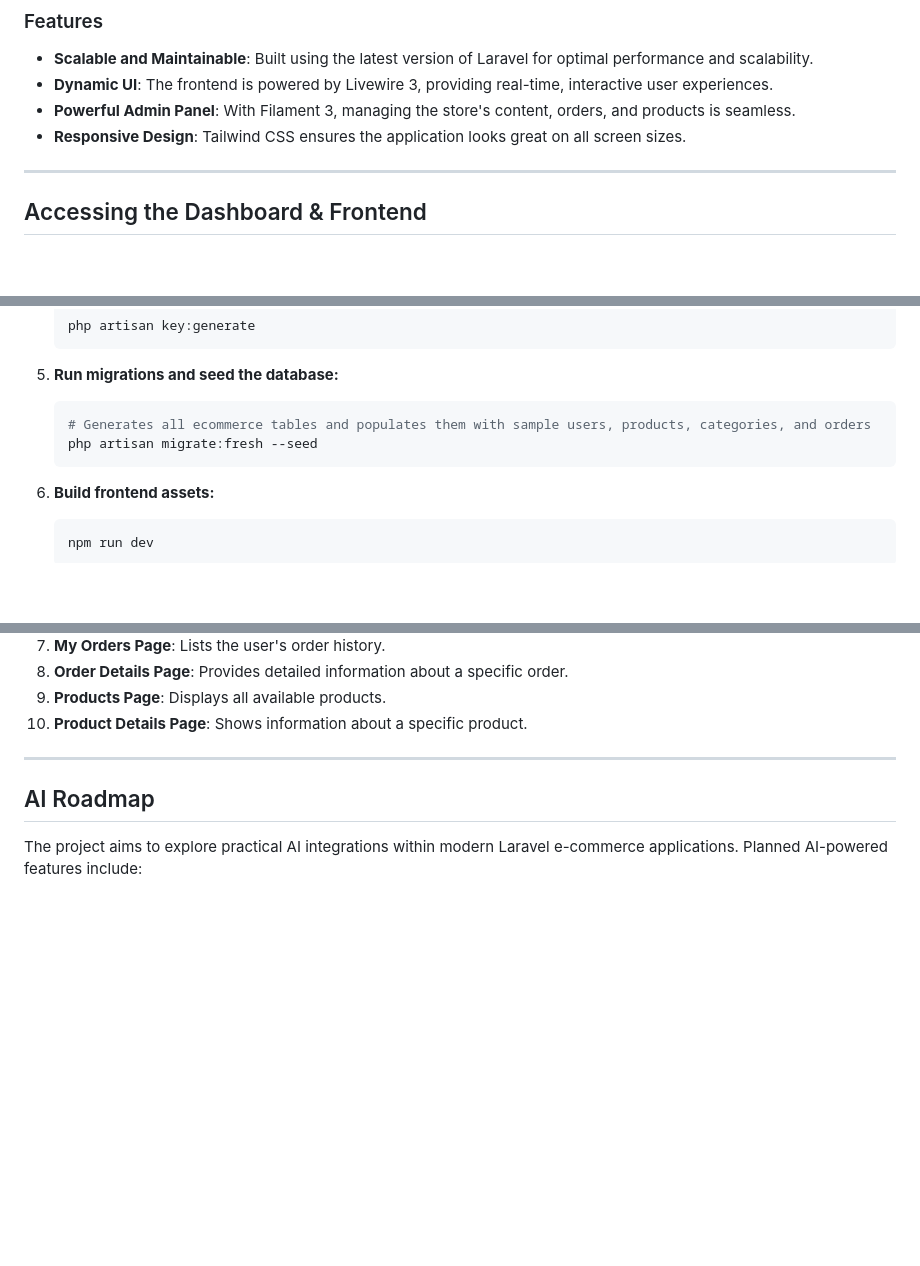
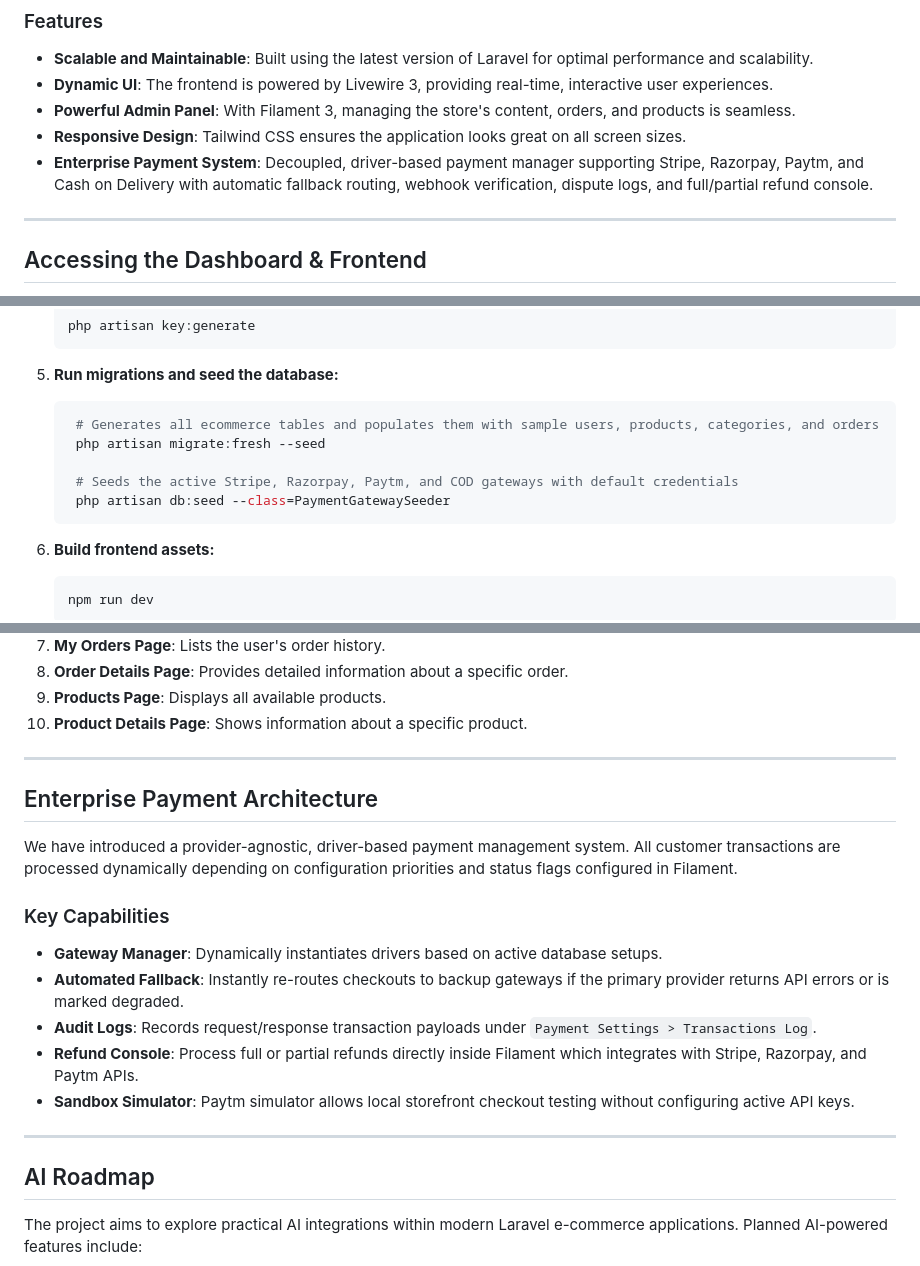
Before and after one commit to vickypandey14/E-commerce-using-Laravel-11-Livewire-3-Filament-3-and-Tailwind-CSS, a Markdown page: README.md, 3 parts joined by grey strips. Rendered like a GitHub page; blank space fills up the shorter version.

Commit message:
Update README.md with enterprise payment gateway architecture and seeder instructions

````diff
--- a/README.md
+++ b/README.md
@@ -25,6 +25,7 @@ This repository showcases a **modern e-commerce application** built with the lat
 - **Dynamic UI**: The frontend is powered by Livewire 3, providing real-time, interactive user experiences.
 - **Powerful Admin Panel**: With Filament 3, managing the store's content, orders, and products is seamless.
 - **Responsive Design**: Tailwind CSS ensures the application looks great on all screen sizes.
+- **Enterprise Payment System**: Decoupled, driver-based payment manager supporting Stripe, Razorpay, Paytm, and Cash on Delivery with automatic fallback routing, webhook verification, dispute logs, and full/partial refund console.
 
 ---
 
@@ -88,9 +89,12 @@ Ensure you have the following installed:
 
 5. **Run migrations and seed the database:**
    ```bash
-   # Generates all ecommerce tables and populates them with sample users, products, categories, and orders
-   php artisan migrate:fresh --seed
-   ```
+    # Generates all ecommerce tables and populates them with sample users, products, categories, and orders
+    php artisan migrate:fresh --seed
+
+    # Seeds the active Stripe, Razorpay, Paytm, and COD gateways with default credentials
+    php artisan db:seed --class=PaymentGatewaySeeder
+    ```
 
 6. **Build frontend assets:**
    ```bash
@@ -118,6 +122,19 @@ The following pages have been developed using **Livewire 3**:
 8. **Order Details Page**: Provides detailed information about a specific order.
 9. **Products Page**: Displays all available products.
 10. **Product Details Page**: Shows information about a specific product.
+
+---
+
+## Enterprise Payment Architecture
+
+We have introduced a provider-agnostic, driver-based payment management system. All customer transactions are processed dynamically depending on configuration priorities and status flags configured in Filament.
+
+### Key Capabilities
+- **Gateway Manager**: Dynamically instantiates drivers based on active database setups.
+- **Automated Fallback**: Instantly re-routes checkouts to backup gateways if the primary provider returns API errors or is marked degraded.
+- **Audit Logs**: Records request/response transaction payloads under `Payment Settings > Transactions Log`.
+- **Refund Console**: Process full or partial refunds directly inside Filament which integrates with Stripe, Razorpay, and Paytm APIs.
+- **Sandbox Simulator**: Paytm simulator allows local storefront checkout testing without configuring active API keys.
 
 ---
 
````
